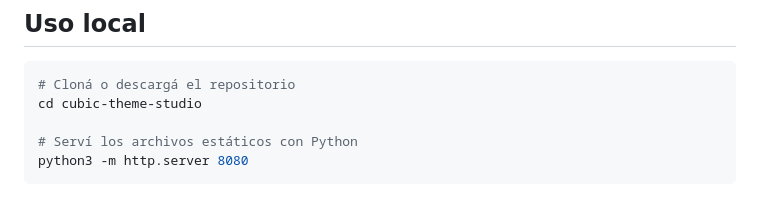
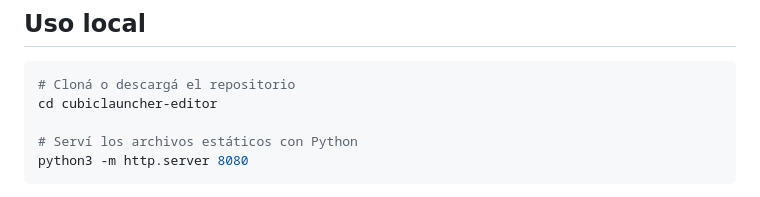
Before and after one commit to kittyhos/cubiclauncher-editor, a Markdown page: README.md, the part around the change. Drawn GitHub-style.

````diff
--- a/README.md
+++ b/README.md
@@ -20,7 +20,7 @@ Está pensado para funcionar como sitio estático en **GitHub Pages**: no necesi
 
 ```bash
 # Cloná o descargá el repositorio
-cd cubic-theme-studio
+cd cubiclauncher-editor
 
 # Serví los archivos estáticos con Python
 python3 -m http.server 8080
````
